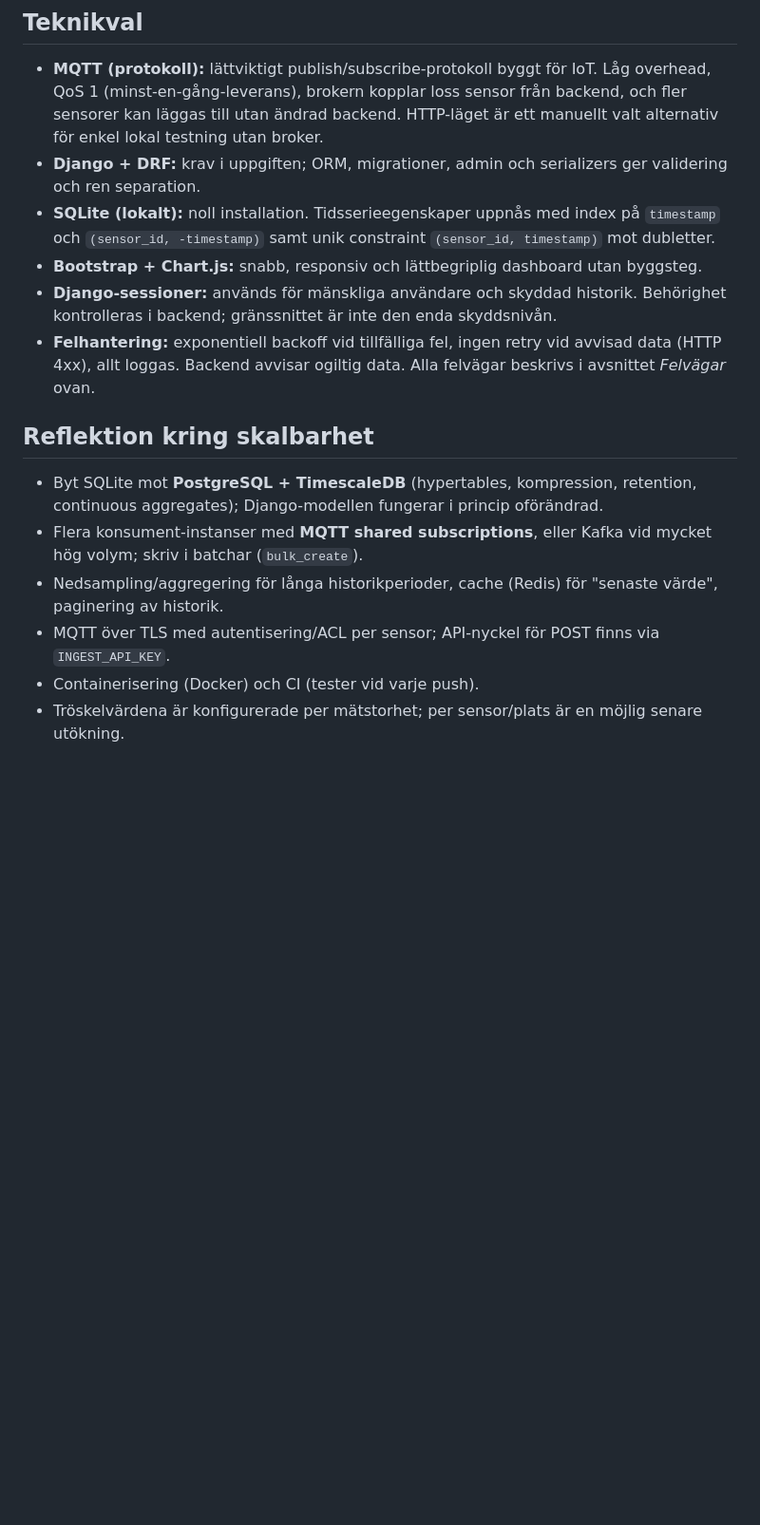
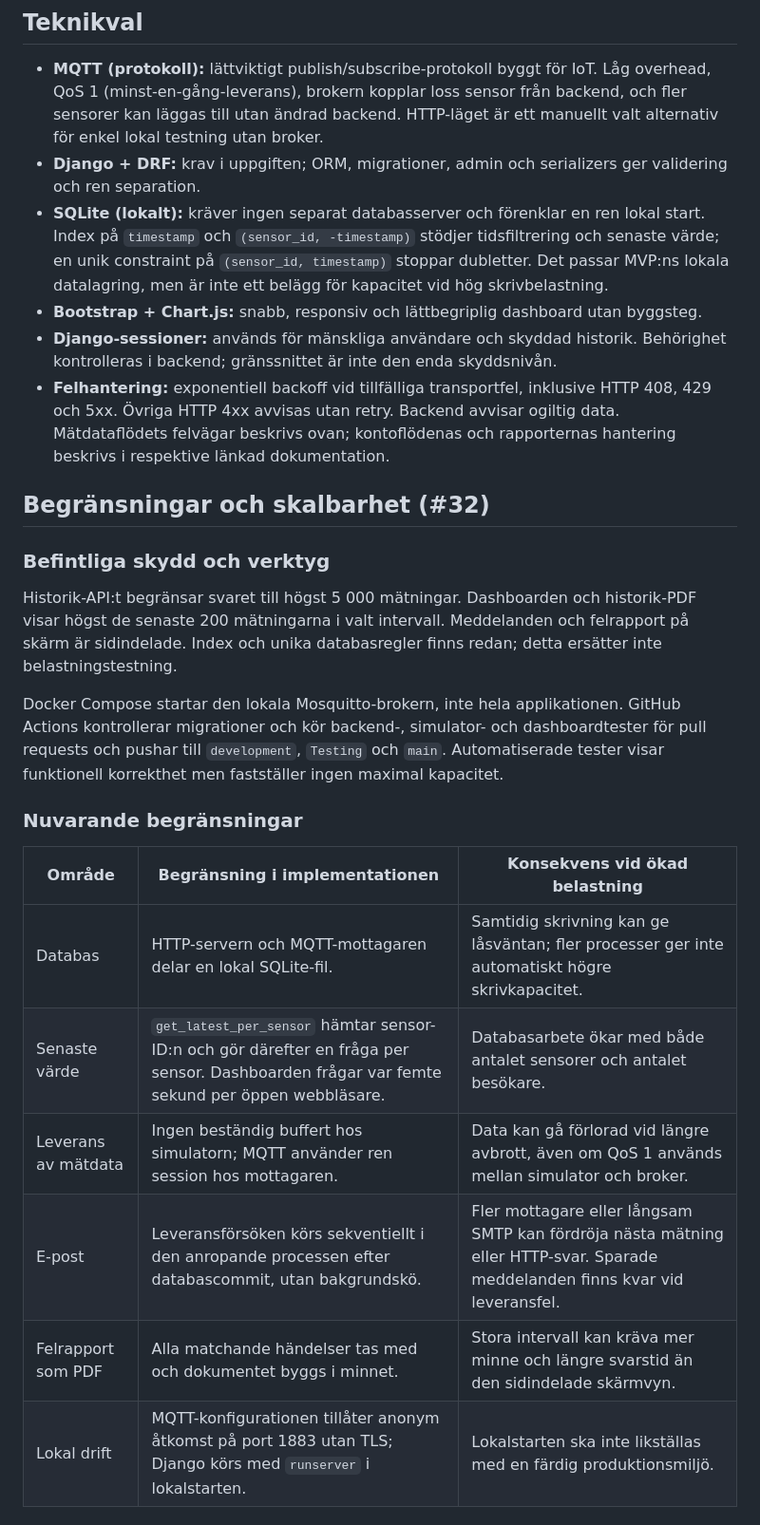
Before and after one commit to muhaka-1/smart-env-monitoring, a Markdown page: docs/ARCHITECTURE.md, the part around one of its changes. Shown at 95% size. GitHub-like rendering; blank space fills up the shorter version.

Commit message:
docs: clarify technology choices and scalability

```diff
--- a/docs/ARCHITECTURE.md
+++ b/docs/ARCHITECTURE.md
@@ -165,16 +164,27 @@ Hela kedjan körs och verifieras med `python -m tools.verify_flow` och testet `t
 
 - **MQTT (protokoll):** lättviktigt publish/subscribe-protokoll byggt för IoT. Låg overhead, QoS 1 (minst-en-gång-leverans), brokern kopplar loss sensor från backend, och fler sensorer kan läggas till utan ändrad backend. HTTP-läget är ett manuellt valt alternativ för enkel lokal testning utan broker.
 - **Django + DRF:** krav i uppgiften; ORM, migrationer, admin och serializers ger validering och ren separation.
-- **SQLite (lokalt):** noll installation. Tidsserieegenskaper uppnås med index på `timestamp` och `(sensor_id, -timestamp)` samt unik constraint `(sensor_id, timestamp)` mot dubletter.
+- **SQLite (lokalt):** kräver ingen separat databasserver och förenklar en ren lokal start. Index på `timestamp` och `(sensor_id, -timestamp)` stödjer tidsfiltrering och senaste värde; en unik constraint på `(sensor_id, timestamp)` stoppar dubletter. Det passar MVP:ns lokala datalagring, men är inte ett belägg för kapacitet vid hög skrivbelastning.
 - **Bootstrap + Chart.js:** snabb, responsiv och lättbegriplig dashboard utan byggsteg.
 - **Django-sessioner:** används för mänskliga användare och skyddad historik. Behörighet kontrolleras i backend; gränssnittet är inte den enda skyddsnivån.
-- **Felhantering:** exponentiell backoff vid tillfälliga fel, ingen retry vid avvisad data (HTTP 4xx), allt loggas. Backend avvisar ogiltig data. Alla felvägar beskrivs i avsnittet *Felvägar* ovan.
+- **Felhantering:** exponentiell backoff vid tillfälliga transportfel, inklusive HTTP 408, 429 och 5xx. Övriga HTTP 4xx avvisas utan retry. Backend avvisar ogiltig data. Mätdataflödets felvägar beskrivs ovan; kontoflödenas och rapporternas hantering beskrivs i respektive länkad dokumentation.
 
-## Reflektion kring skalbarhet
+## Begränsningar och skalbarhet (#32)
 
-- Byt SQLite mot **PostgreSQL + TimescaleDB** (hypertables, kompression, retention, continuous aggregates); Django-modellen fungerar i princip oförändrad.
-- Flera konsument-instanser med **MQTT shared subscriptions**, eller Kafka vid mycket hög volym; skriv i batchar (`bulk_create`).
-- Nedsampling/aggregering för långa historikperioder, cache (Redis) för "senaste värde", paginering av historik.
-- MQTT över TLS med autentisering/ACL per sensor; API-nyckel för POST finns via `INGEST_API_KEY`.
-- Containerisering (Docker) och CI (tester vid varje push).
-- Tröskelvärdena är konfigurerade per mätstorhet; per sensor/plats är en möjlig senare utökning.
+### Befintliga skydd och verktyg
+
+Historik-API:t begränsar svaret till högst 5 000 mätningar. Dashboarden och historik-PDF visar högst de senaste 200 mätningarna i valt intervall. Meddelanden och felrapport på skärm är sidindelade. Index och unika databasregler finns redan; detta ersätter inte belastningstestning.
+
+Docker Compose startar den lokala Mosquitto-brokern, inte hela applikationen. GitHub Actions kontrollerar migrationer och kör backend-, simulator- och dashboardtester för pull requests och pushar till `development`, `Testing` och `main`. Automatiserade tester visar funktionell korrekthet men fastställer ingen maximal kapacitet.
+
+### Nuvarande begränsningar
+
+| Område | Begränsning i implementationen | Konsekvens vid ökad belastning |
+| --- | --- | --- |
+| Databas | HTTP-servern och MQTT-mottagaren delar en lokal SQLite-fil. | Samtidig skrivning kan ge låsväntan; fler processer ger inte automatiskt högre skrivkapacitet. |
+| Senaste värde | `get_latest_per_sensor` hämtar sensor-ID:n och gör därefter en fråga per sensor. Dashboarden frågar var femte sekund per öppen webbläsare. | Databasarbete ökar med både antalet sensorer och antalet besökare. |
+| Leverans av mätdata | Ingen beständig buffert hos simulatorn; MQTT använder ren session hos mottagaren. | Data kan gå förlorad vid längre avbrott, även om QoS 1 används mellan simulator och broker. |
+| E-post | Leveransförsöken körs sekventiellt i den anropande processen efter databascommit, utan bakgrundskö. | Fler mottagare eller långsam SMTP kan fördröja nästa mätning eller HTTP-svar. Sparade meddelanden finns kvar vid leveransfel. |
+| Felrapport som PDF | Alla matchande händelser tas med och dokumentet byggs i minnet. | Stora intervall kan kräva mer minne och längre svarstid än den sidindelade skärmvyn. |
+| Lokal drift | MQTT-konfigurationen tillåter anonym åtkomst på port 1883 utan TLS; Django körs med `runserver` i lokalstarten. | Lokalstarten ska inte likställas med en färdig produktionsmiljö. |
+
```
Also changed, not shown: other parts of docs/ARCHITECTURE.md (+13 -4 lines).
